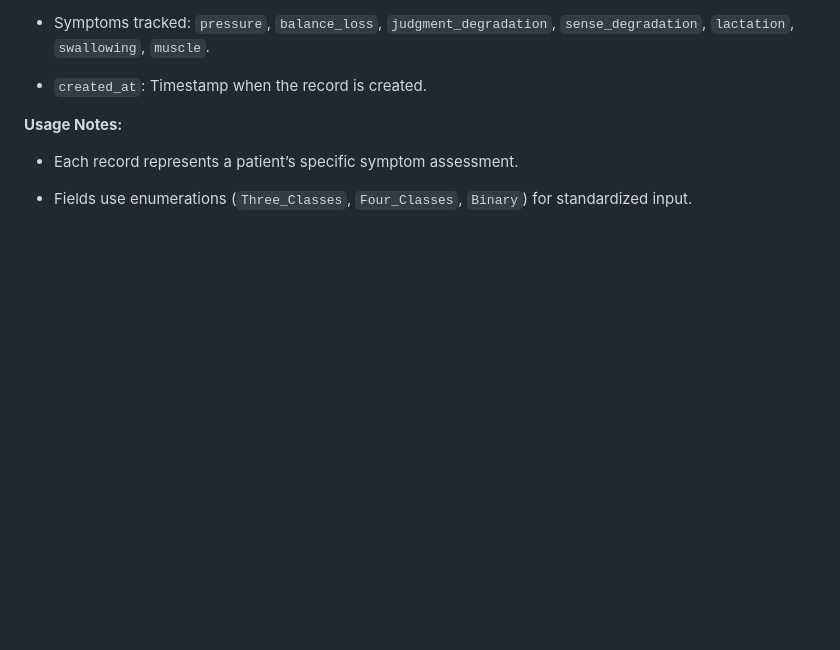
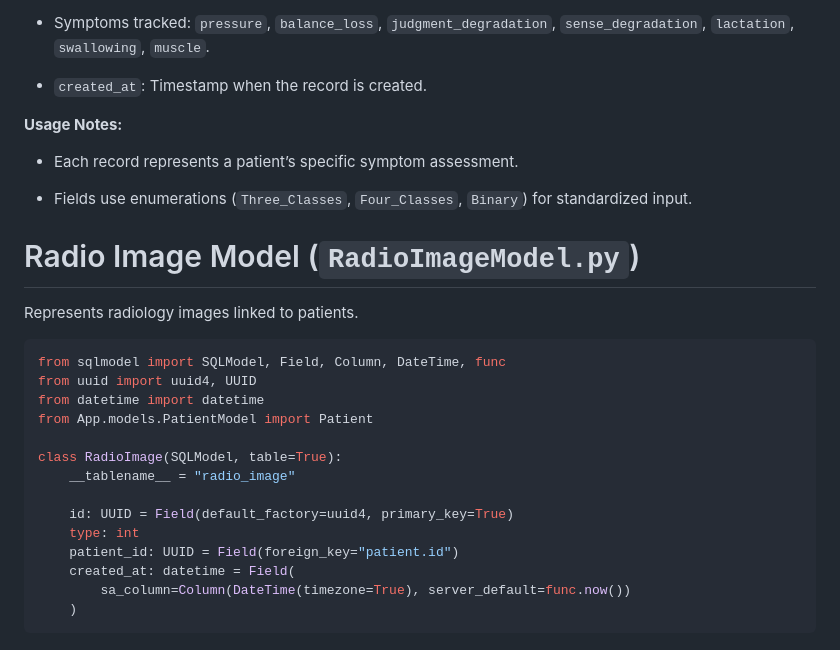
Before and after one commit to MsChabane/web-app-brain-tumer, a Markdown page: App/models.md, the part around the change. GitHub-like rendering; blank space fills up the shorter version.

Commit message:
Updated models

````diff
--- a/App/models.md
+++ b/App/models.md
@@ -230,3 +230,24 @@ class SpecificSymptoms(SQLModel, table=True):
 *   Each record represents a patient’s specific symptom assessment.
 
 *   Fields use enumerations (`Three_Classes`, `Four_Classes`, `Binary`) for standardized input.
+
+# Radio Image Model (`RadioImageModel.py`)
+
+Represents radiology images linked to patients.
+
+```python
+from sqlmodel import SQLModel, Field, Column, DateTime, func
+from uuid import uuid4, UUID
+from datetime import datetime
+from App.models.PatientModel import Patient
+
+class RadioImage(SQLModel, table=True):
+    __tablename__ = "radio_image"
+
+    id: UUID = Field(default_factory=uuid4, primary_key=True)
+    type: int
+    patient_id: UUID = Field(foreign_key="patient.id")
+    created_at: datetime = Field(
+        sa_column=Column(DateTime(timezone=True), server_default=func.now())
+    )
+```
````
